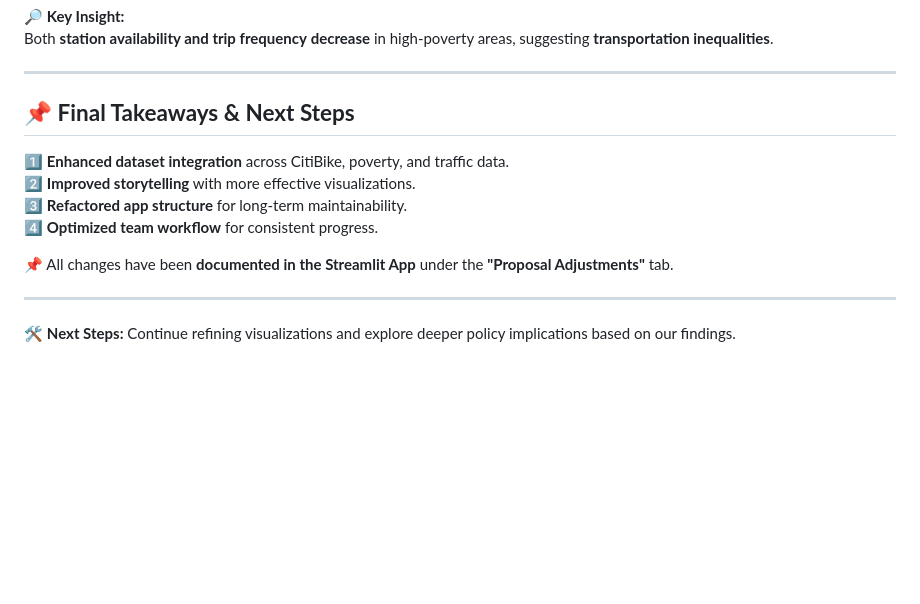
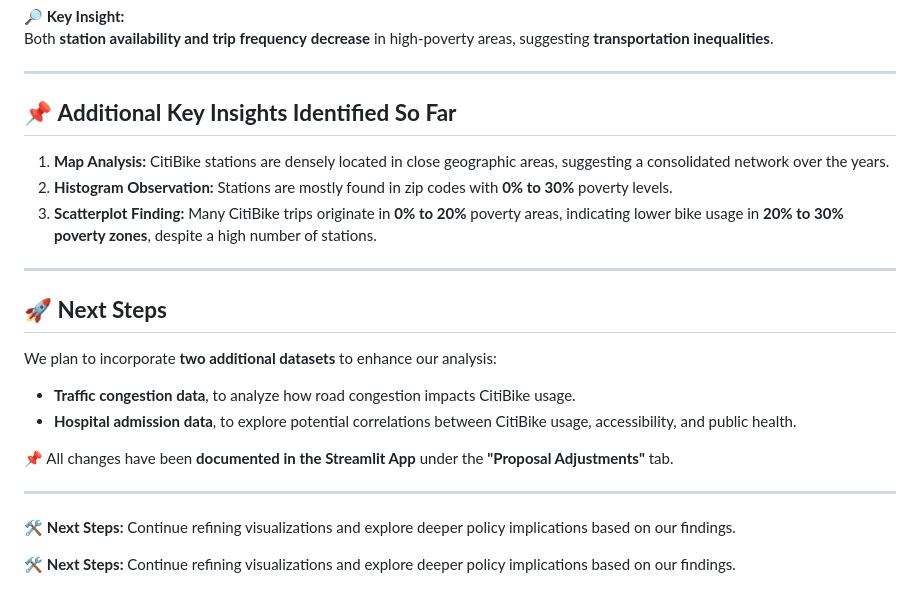
Before and after one commit to advanced-computing/citibike_project, a Markdown page: app_documentation/revisited_proposal.md, the part around the change. GitHub-like rendering; blank space fills up the shorter version.

Commit message:
Update revisited_proposal.md
last change for the app

```diff
--- a/app_documentation/revisited_proposal.md
+++ b/app_documentation/revisited_proposal.md
@@ -64,15 +64,24 @@ Both **station availability and trip frequency** **decrease** in high-poverty ar
 
 ---
 
-## 📌 **Final Takeaways & Next Steps**
+## 📌 **Additional Key Insights Identified So Far**
 
-1️⃣ **Enhanced dataset integration** across CitiBike, poverty, and traffic data.
-2️⃣ **Improved storytelling** with more effective visualizations.
-3️⃣ **Refactored app structure** for long-term maintainability.
-4️⃣ **Optimized team workflow** for consistent progress.
+1. **Map Analysis:** CitiBike stations are densely located in close geographic areas, suggesting a consolidated network over the years.
+2. **Histogram Observation:** Stations are mostly found in zip codes with **0% to 30%** poverty levels.
+3. **Scatterplot Finding:** Many CitiBike trips originate in **0% to 20%** poverty areas, indicating lower bike usage in **20% to 30% poverty zones**, despite a high number of stations.
+
+---
+
+## 🚀 **Next Steps**
+
+We plan to incorporate **two additional datasets** to enhance our analysis:
+- **Traffic congestion data**, to analyze how road congestion impacts CitiBike usage.
+- **Hospital admission data**, to explore potential correlations between CitiBike usage, accessibility, and public health.
 
 📌 All changes have been **documented in the Streamlit App** under the **"Proposal Adjustments"** tab.
 
 ---
 
 🛠 **Next Steps:** Continue refining visualizations and explore deeper policy implications based on our findings.
+
+🛠 **Next Steps:** Continue refining visualizations and explore deeper policy implications based on our findings.
```
